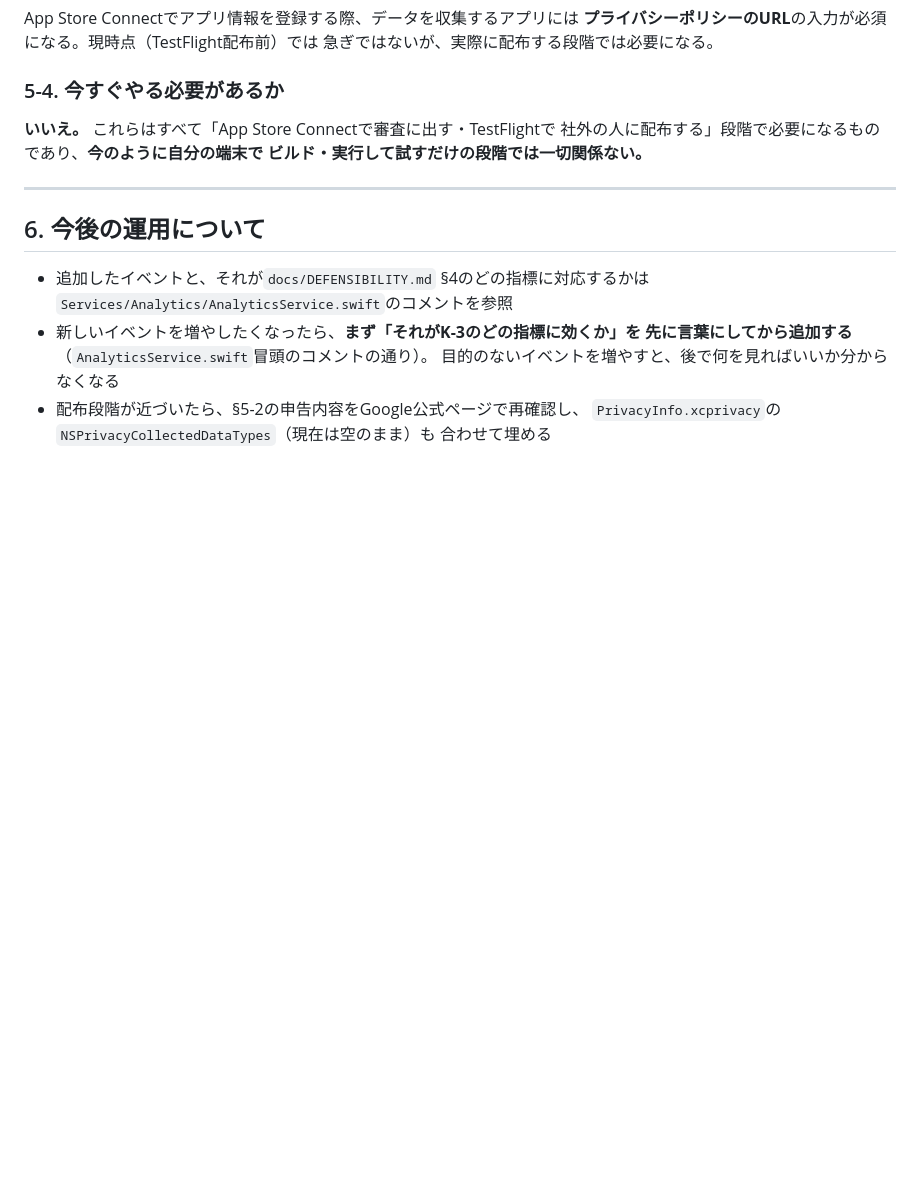
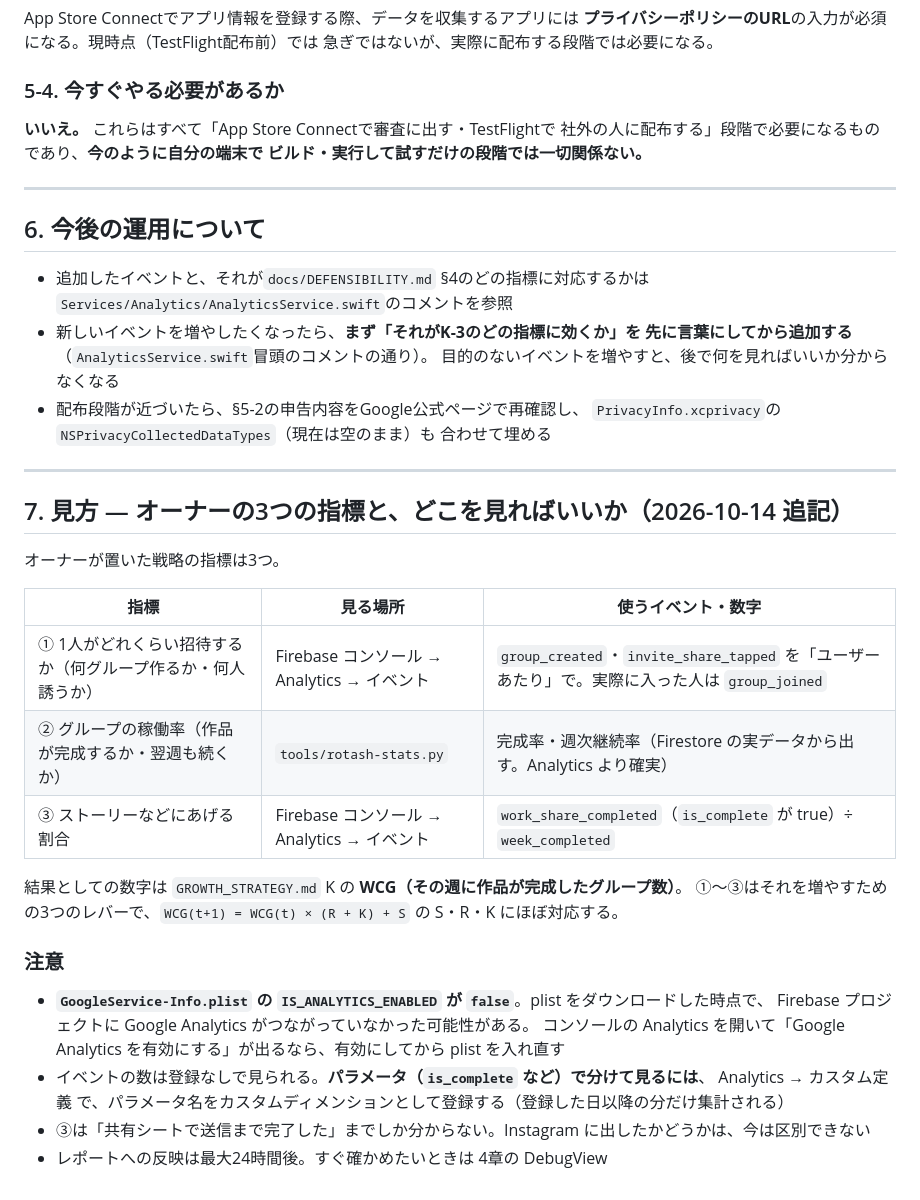
Before and after one commit to RyosukeTakaoka/Rotash, a Markdown page: docs/ANALYTICS_SETUP.md, the part around the change. Rendered like a GitHub page; blank space fills up the shorter version.

Commit message:
Explain how to read the owner's three metrics
Co-Authored-By: Claude Opus 5.5 <noreply@anthropic.com>
Claude-Session: https://claude.ai/code/session_01FYCLB9t7aX6nrd5g2CDfvz

```diff
--- a/docs/ANALYTICS_SETUP.md
+++ b/docs/ANALYTICS_SETUP.md
@@ -170,3 +170,28 @@ App Store Connectでアプリ情報を登録する際、データを収集する
 - 配布段階が近づいたら、§5-2の申告内容をGoogle公式ページで再確認し、
   `PrivacyInfo.xcprivacy`の`NSPrivacyCollectedDataTypes`（現在は空のまま）も
   合わせて埋める
+
+---
+
+## 7. 見方 — オーナーの3つの指標と、どこを見ればいいか（2026-10-14 追記）
+
+オーナーが置いた戦略の指標は3つ。
+
+| 指標 | 見る場所 | 使うイベント・数字 |
+|---|---|---|
+| ① 1人がどれくらい招待するか（何グループ作るか・何人誘うか） | Firebase コンソール → Analytics → イベント | `group_created`・`invite_share_tapped` を「ユーザーあたり」で。実際に入った人は `group_joined` |
+| ② グループの稼働率（作品が完成するか・翌週も続くか） | `tools/rotash-stats.py` | 完成率・週次継続率（Firestore の実データから出す。Analytics より確実） |
+| ③ ストーリーなどにあげる割合 | Firebase コンソール → Analytics → イベント | `work_share_completed`（`is_complete` が true）÷ `week_completed` |
+
+結果としての数字は `GROWTH_STRATEGY.md` K の **WCG（その週に作品が完成したグループ数）**。
+①〜③はそれを増やすための3つのレバーで、`WCG(t+1) = WCG(t) × (R + K) + S` の S・R・K にほぼ対応する。
+
+### 注意
+
+- **`GoogleService-Info.plist` の `IS_ANALYTICS_ENABLED` が `false`**。plist をダウンロードした時点で、
+  Firebase プロジェクトに Google Analytics がつながっていなかった可能性がある。
+  コンソールの Analytics を開いて「Google Analytics を有効にする」が出るなら、有効にしてから plist を入れ直す
+- イベントの数は登録なしで見られる。**パラメータ（`is_complete` など）で分けて見るには**、
+  Analytics → カスタム定義 で、パラメータ名をカスタムディメンションとして登録する（登録した日以降の分だけ集計される）
+- ③は「共有シートで送信まで完了した」までしか分からない。Instagram に出したかどうかは、今は区別できない
+- レポートへの反映は最大24時間後。すぐ確かめたいときは 4章の DebugView
```
